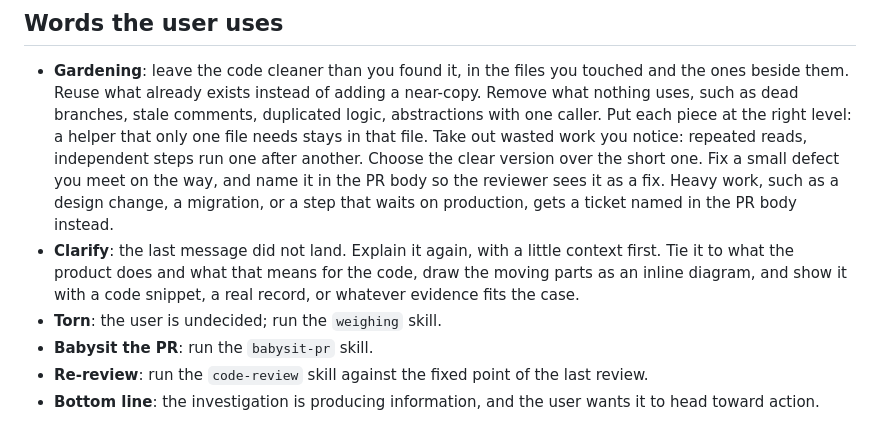
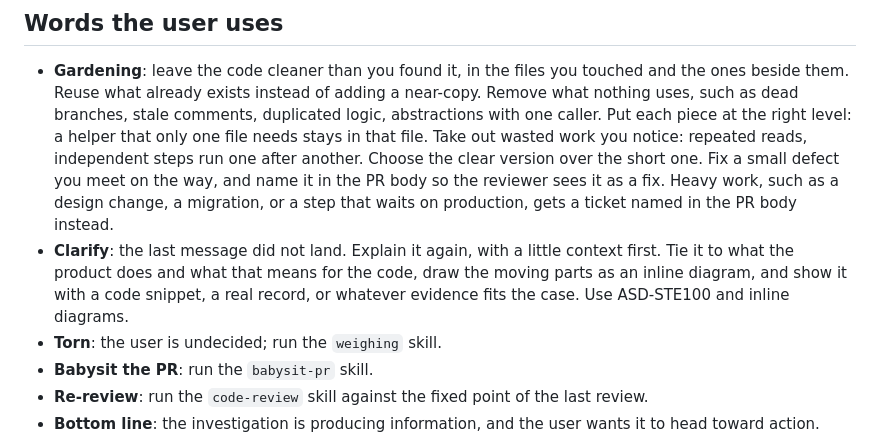
Before and after one commit to jonathoneco/skills, a Markdown page: rules/core.md, the part around the change. Drawn GitHub-style.

Commit message:
docs: ask for ASD-STE100 and inline diagrams in a Clarify answer (#59)

```diff
--- a/rules/core.md
+++ b/rules/core.md
@@ -102,7 +102,7 @@ These skills start several agents, so neither tool reaches for them unprompted.
 ## Words the user uses
 
 - **Gardening**: leave the code cleaner than you found it, in the files you touched and the ones beside them. Reuse what already exists instead of adding a near-copy. Remove what nothing uses, such as dead branches, stale comments, duplicated logic, abstractions with one caller. Put each piece at the right level: a helper that only one file needs stays in that file. Take out wasted work you notice: repeated reads, independent steps run one after another. Choose the clear version over the short one. Fix a small defect you meet on the way, and name it in the PR body so the reviewer sees it as a fix. Heavy work, such as a design change, a migration, or a step that waits on production, gets a ticket named in the PR body instead.
-- **Clarify**: the last message did not land. Explain it again, with a little context first. Tie it to what the product does and what that means for the code, draw the moving parts as an inline diagram, and show it with a code snippet, a real record, or whatever evidence fits the case.
+- **Clarify**: the last message did not land. Explain it again, with a little context first. Tie it to what the product does and what that means for the code, draw the moving parts as an inline diagram, and show it with a code snippet, a real record, or whatever evidence fits the case. Use ASD-STE100 and inline diagrams.
 - **Torn**: the user is undecided; run the `weighing` skill.
 - **Babysit the PR**: run the `babysit-pr` skill.
 - **Re-review**: run the `code-review` skill against the fixed point of the last review.
```
